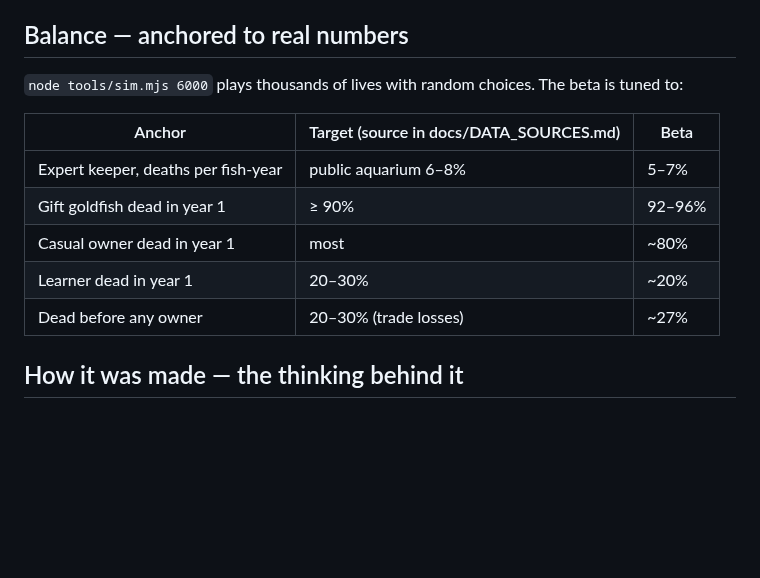
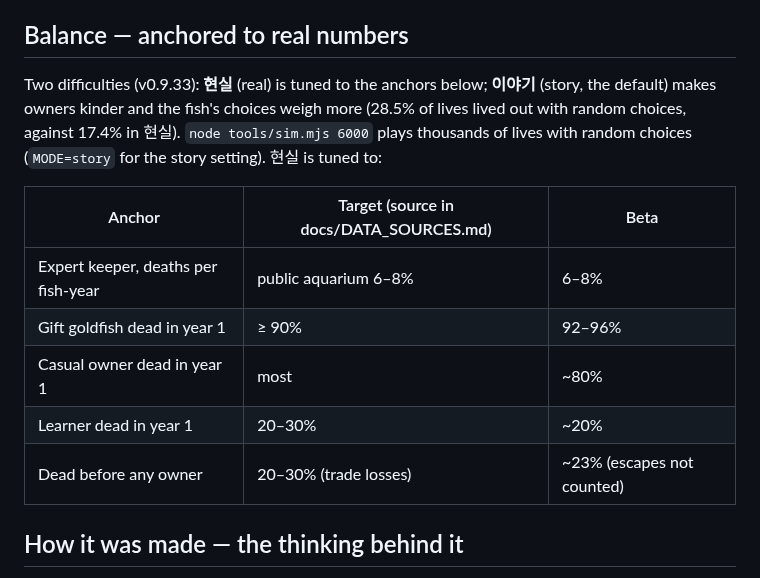
Before and after one commit to PSH020408/keep-me-until-the-end, a Markdown page: README.md, the part around one of its changes. Rendered like a GitHub page; blank space fills up the shorter version.

```diff
--- a/README.md
+++ b/README.md
@@ -72,15 +72,15 @@ browser (static site on Render)                 Supabase (Postgres, Seoul)
 
 ## Balance — anchored to real numbers
 
-`node tools/sim.mjs 6000` plays thousands of lives with random choices. The beta is tuned to:
+Two difficulties (v0.9.33): **현실** (real) is tuned to the anchors below; **이야기** (story, the default) makes owners kinder and the fish's choices weigh more (28.5% of lives lived out with random choices, against 17.4% in 현실). `node tools/sim.mjs 6000` plays thousands of lives with random choices (`MODE=story` for the story setting). 현실 is tuned to:
 
 | Anchor | Target (source in docs/DATA_SOURCES.md) | Beta |
 |---|---|---|
-| Expert keeper, deaths per fish-year | public aquarium 6–8% | 5–7% |
+| Expert keeper, deaths per fish-year | public aquarium 6–8% | 6–8% |
 | Gift goldfish dead in year 1 | ≥ 90% | 92–96% |
 | Casual owner dead in year 1 | most | ~80% |
 | Learner dead in year 1 | 20–30% | ~20% |
-| Dead before any owner | 20–30% (trade losses) | ~27% |
+| Dead before any owner | 20–30% (trade losses) | ~23% (escapes not counted) |
 
 ## How it was made — the thinking behind it
 
```
Also changed, not shown: other parts of README.md (+2 -2 lines), LOG.md (+3 -0 lines), docs/DESIGN.md (+21 -1 lines), docs/img/beta-desktop-choice.png, docs/img/beta-desktop.png, docs/img/beta-phone-choice.png, docs/img/beta-phone.png, 12 other files.
